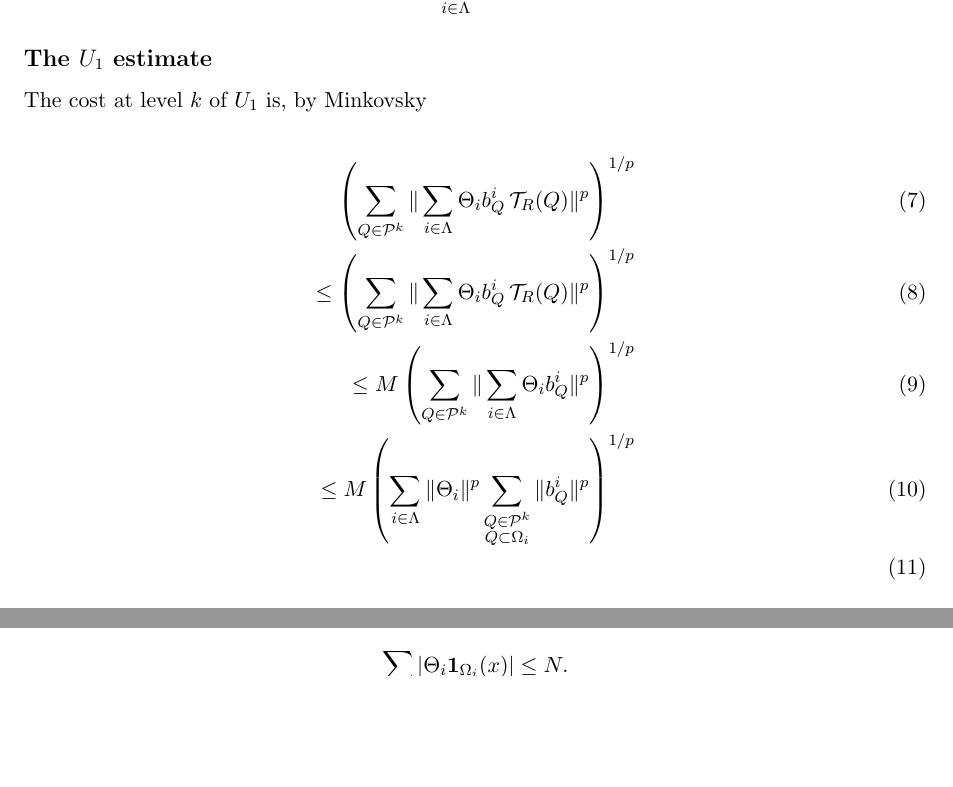
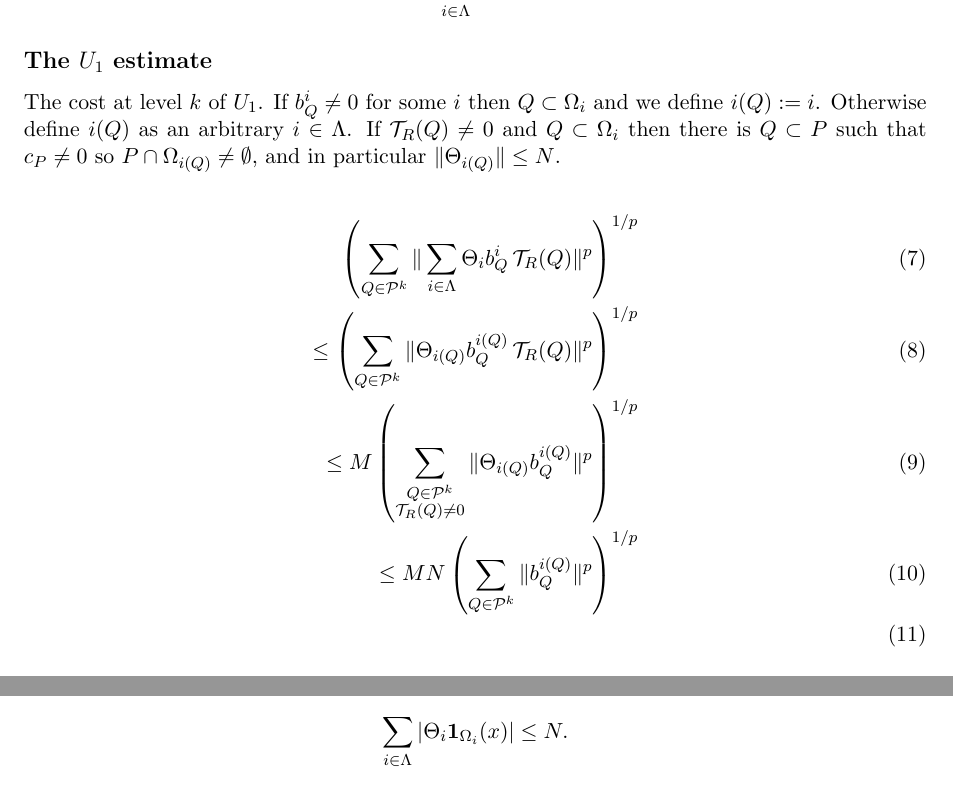
Before and after one commit to SmaniaD/BesovSpacesGoodGrid, a LaTeX document (proof.tex): two parts of pages 3 and 5 of 6 before the commit and two parts of pages 3 and 6 of 6 after it, joined at a grey line, cut so that both start at the same text, the shorter picture padded with empty space. Compiled offline with pdfLaTeX.

Commit message:
proof.tex

```diff
--- a/proof.tex
+++ b/proof.tex
@@ -198,12 +198,12 @@ $$(U_{2})_J
 
 \subsection*{The \(U_1\) estimate}
 
-The cost at level $k$ of $U_1$ is, by Minkovsky
+The cost at level $k$ of $U_1$. If $b^i_Q\neq 0$  for some $i$ then  $Q\subset \Omega_i$ and we define $i(Q):=i$. Otherwise define $i(Q)$ as an arbitrary $i\in \Lambda$. If   $\Tcal_R(Q)\neq 0$ and  $Q\subset \Omega_i$ then there is $ Q\subset P$ such that $c_P\neq 0$ so $P\cap \Omega_{i(Q)}\neq \emptyset,$ and in particular $\|\Theta_{i(Q)}\|\leq N$.
 
 \begin{align} \left(  \sum_{Q\in \mathcal{P}^k} \|\sum_{i\in \Lambda} \Theta_i b^i_Q\,\Tcal_R(Q)\|^p \right)^{1/p} \\
-\leq \left(  \sum_{Q\in \mathcal{P}^k} \|\sum_{ i\in \Lambda } \Theta_i b^i_Q\,\Tcal_R(Q)\|^p \right)^{1/p} \\
-\leq  M \left(  \sum_{Q\in \mathcal{P}^k} \|\sum_{ i\in \Lambda}  \Theta_i b^i_Q\|^p \right)^{1/p}\\
-\leq  M  \left(  \sum_{ i\in \Lambda}  \| \Theta_i\|^p \sum_{\substack{Q\in \mathcal{P}^k\\Q\subset \Omega_i}} \|b^i_Q\|^p \right)^{1/p}\\
+\leq \left(  \sum_{Q\in \mathcal{P}^k} \|\Theta_{i(Q)} b^{i(Q)}_Q\,\Tcal_R(Q)\|^p \right)^{1/p} \\
+\leq  M \left(  \sum_{\substack{Q\in \mathcal{P}^k\\ \Tcal_R(Q)\neq 0}}  \|\Theta_{i(Q)} b^{i(Q)}_Q\|^p \right)^{1/p}\\
+\leq  M  N \left( \sum_{Q\in \mathcal{P}^k} \|b^{i(Q)}_Q\|^p \right)^{1/p}\\
 \end{align}
 
 so
```
Also changed, not shown: proof.pdf.
